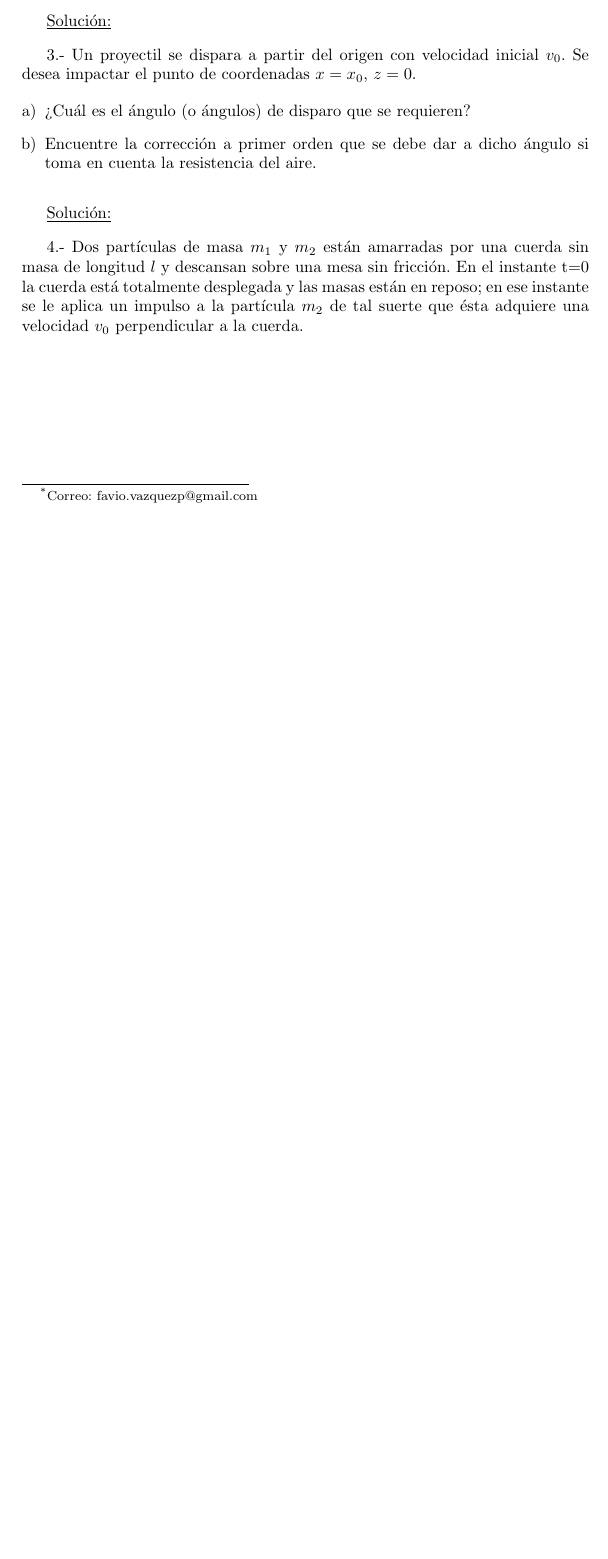
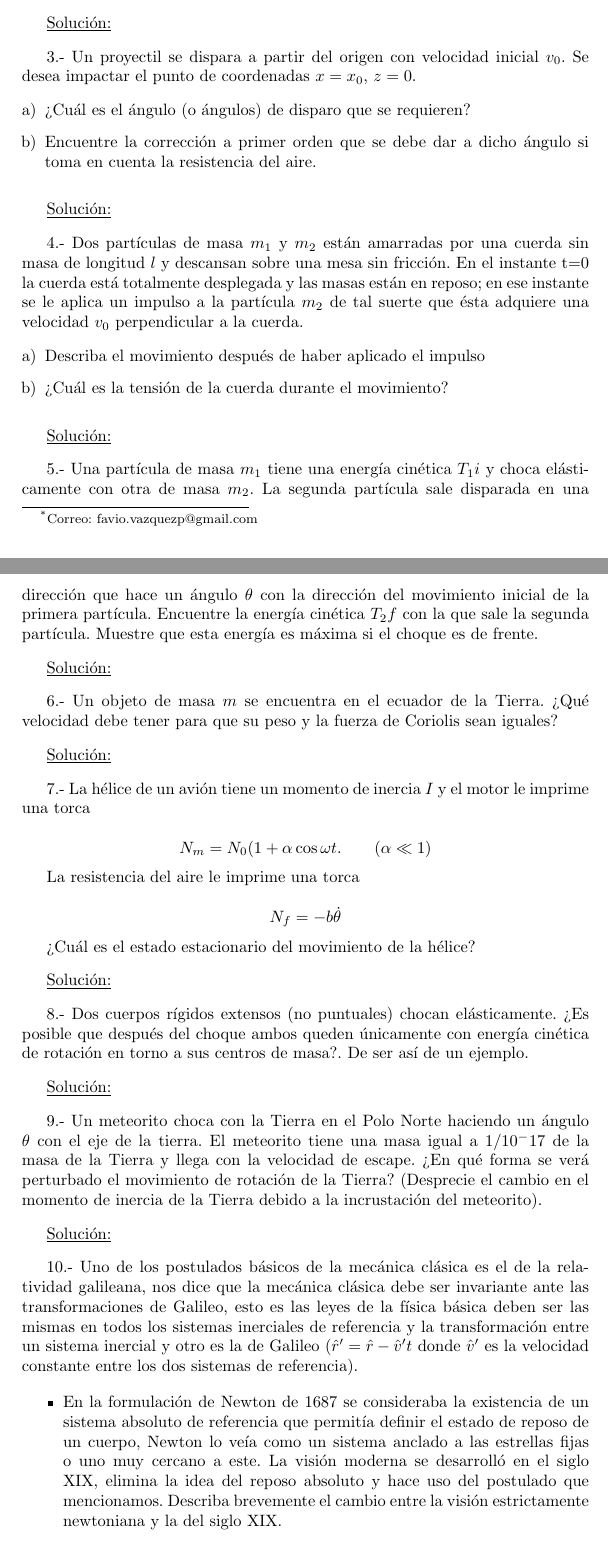
Before and after one commit to PertevniyalLisesiRobotKulubu/MecanicaClasica-PCF, a LaTeX problem sheet (Tarea1/Tarea1.tex): part of the page before the commit and two parts of pages 1 and 2 of 3 after it, the two joined at a grey line, cut so that both start at the same text, the shorter picture padded with empty space. Compiled offline with pdfLaTeX.

Commit message:
- Finished added all questions - Change all the document to regular spanish

```diff
--- a/Tarea1/Tarea1.tex
+++ b/Tarea1/Tarea1.tex
@@ -79,3 +77,85 @@ está totalmente desplegada y las masas están en reposo; en ese instante se le
 un impulso a la partícula $m_2$ de tal suerte que ésta adquiere una velocidad $v_0$
 perpendicular a la cuerda.
 
+\begin{enumerate}[a)]
+ \item Describa el movimiento después de haber aplicado el impulso
+ \item ¿Cuál es la tensión de la cuerda durante el movimiento?
+\end{enumerate}
+
+\vspace{.3cm}
+
+\underline{Solución:}
+
+\vspace{.3cm}
+
+5.- Una partícula de masa $m_1$ tiene una energía cinética $T_1i$ y choca elásticamente
+con otra de masa $m_2$. La segunda partícula sale disparada en una dirección que hace un
+ángulo $\theta$ con la dirección del movimiento inicial de la primera partícula. Encuentre
+la energía cinética $T_2f$ con la que sale la segunda partícula. Muestre que esta energía
+es máxima si el choque es de frente.
+
+\vspace{.3cm}
+
+\underline{Solución:}
+
+\vspace{.3cm}
+
+6.- Un objeto de masa $m$ se encuentra en el ecuador de la Tierra. ¿Qué velocidad debe
+tener para que su peso y la fuerza de Coriolis sean iguales?
+
+\vspace{.3cm}
+
+\underline{Solución:}
+
+\vspace{.3cm}
+
+7.- La hélice de un avión tiene un momento de inercia $I$ y el motor le imprime una torca
+
+$$N_m = N_0 (1+\alpha \cos{\omega t}. \qquad (\alpha \ll 1)$$
+
+La resistencia del aire le imprime una torca
+
+$$N_f = -b\dot{\theta}$$
+
+¿Cuál es el estado estacionario del movimiento de la hélice?
+
+\vspace{.3cm}
+
+\underline{Solución:}
+
+\vspace{.3cm}
+
+8.- Dos cuerpos rígidos extensos (no puntuales) chocan elásticamente. ¿Es posible que
+después del choque ambos queden únicamente con energía cinética de rotación en torno
+a sus centros de masa?. De ser así de un ejemplo.
+\vspace{.3cm}
+
+\underline{Solución:}
+
+\vspace{.3cm}
+9.- Un meteorito choca con la Tierra en el Polo Norte haciendo un ángulo $\theta$ con
+el eje de la tierra. El meteorito tiene una masa igual a $1/10^-17$ de la masa de la
+Tierra y llega con la velocidad de escape. ¿En qué forma se verá perturbado el movimiento
+de rotación de la Tierra? (Desprecie el cambio en el momento de inercia de la Tierra
+debido a la incrustación del meteorito).
+\vspace{.3cm}
+
+\underline{Solución:}
+
+\vspace{.3cm}
+
+10.- Uno de los postulados básicos de la mecánica clásica es el de la relatividad galileana,
+nos dice que la mecánica clásica debe ser invariante ante las transformaciones de Galileo,
+esto es las leyes de la física básica deben ser las mismas en todos los sistemas inerciales
+de referencia y la transformación entre un sistema inercial y otro es la de Galileo
+($\hat{r}' = \hat{r} - \hat{v}'t$ donde $\hat{v}'$ es la velocidad constante entre los dos
+sistemas de referencia).
+
+\begin{itemize}
+ \item En la formulación de Newton de 1687 se consideraba la existencia de un sistema
+ absoluto de referencia que permitía definir el estado de reposo de un cuerpo, Newton lo
+ veía como un sistema anclado a las estrellas fijas o uno muy cercano a este. La visión
+ moderna se desarrolló en el siglo XIX, elimina la idea del reposo absoluto y hace
+ uso del postulado que mencionamos. Describa brevemente el cambio entre la visión
+ estrictamente newtoniana y la del siglo XIX.
+ \item Muestre, a manera de ejemplo del cumplimiento del postulado anterior, que las
```
Also changed, not shown: Tarea1/Tarea1.tex (14 more changed lines).
